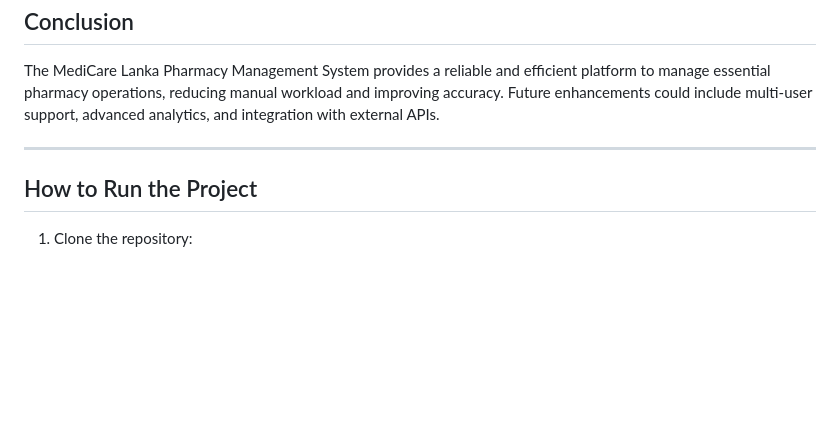
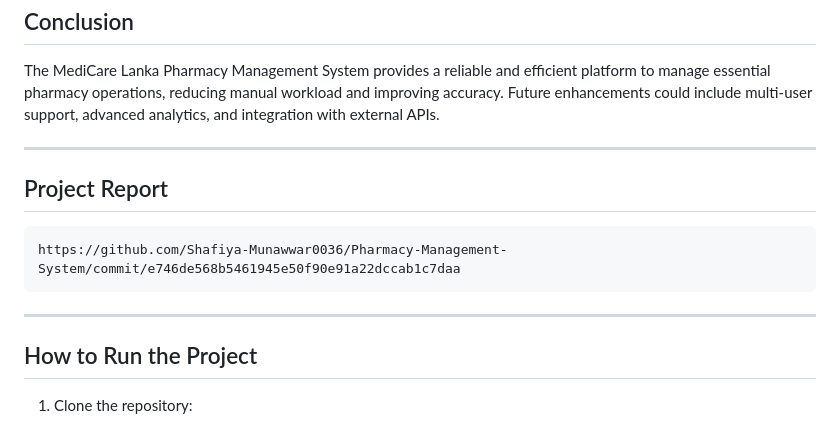
Before and after one commit to Safeeya-Munawwar/Pharmacy-Management-System, a Markdown page: README.md, the part around the change. GitHub-like rendering; blank space fills up the shorter version.

````diff
--- a/README.md
+++ b/README.md
@@ -106,6 +106,13 @@ The MediCare Lanka Pharmacy Management System provides a reliable and efficient
 
 ---
 
+## Project Report
+```bash
+https://github.com/Shafiya-Munawwar0036/Pharmacy-Management-System/commit/e746de568b5461945e50f90e91a22dccab1c7daa
+ ```
+
+---
+
 ## How to Run the Project
 
 1. Clone the repository:
````
